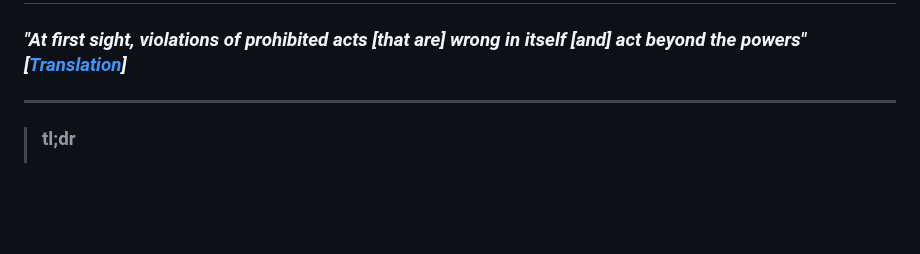
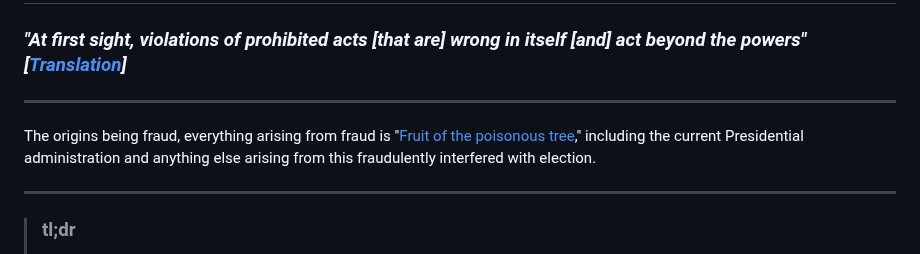
Before and after one commit to MTco/2024-election-fraud, a Markdown page: README.md, the part around the change. Drawn GitHub-style; blank space fills up the shorter version.

```diff
--- a/README.md
+++ b/README.md
@@ -2,6 +2,10 @@
 
 # [Prima facie](https://en.wikipedia.org/wiki/Prima_facie "Prima facie") "[violationes actuum prohibitorum,](https://g.co/gemini/share/11c86bb15ffd "violationes actuum prohibitorum")" "[malum in se](https://en.wikipedia.org/wiki/Malum_in_se "malum in se")" "[ultra vire](https://en.wikipedia.org/wiki/Ultra_vires "ultra vire acts")" acts
 ### _"At first sight, violations of prohibited acts [that are] wrong in itself [and] act beyond the powers"_ _[[Translation](https://g.co/gemini/share/398cd90d09b2 "Translation of Prima facie violationes actuum prohibitorum, malum in se ultra vire acts")]_
+---
+
+The origins being fraud, everything arising from fraud is "[Fruit of the poisonous tree](https://en.wikipedia.org/wiki/Fruit_of_the_poisonous_tree "Fruit of the poisonous tree")," including the current Presidential administration and anything else arising from this fraudulently interfered with election.
+
 ---
 
 > ### tl;dr
```
